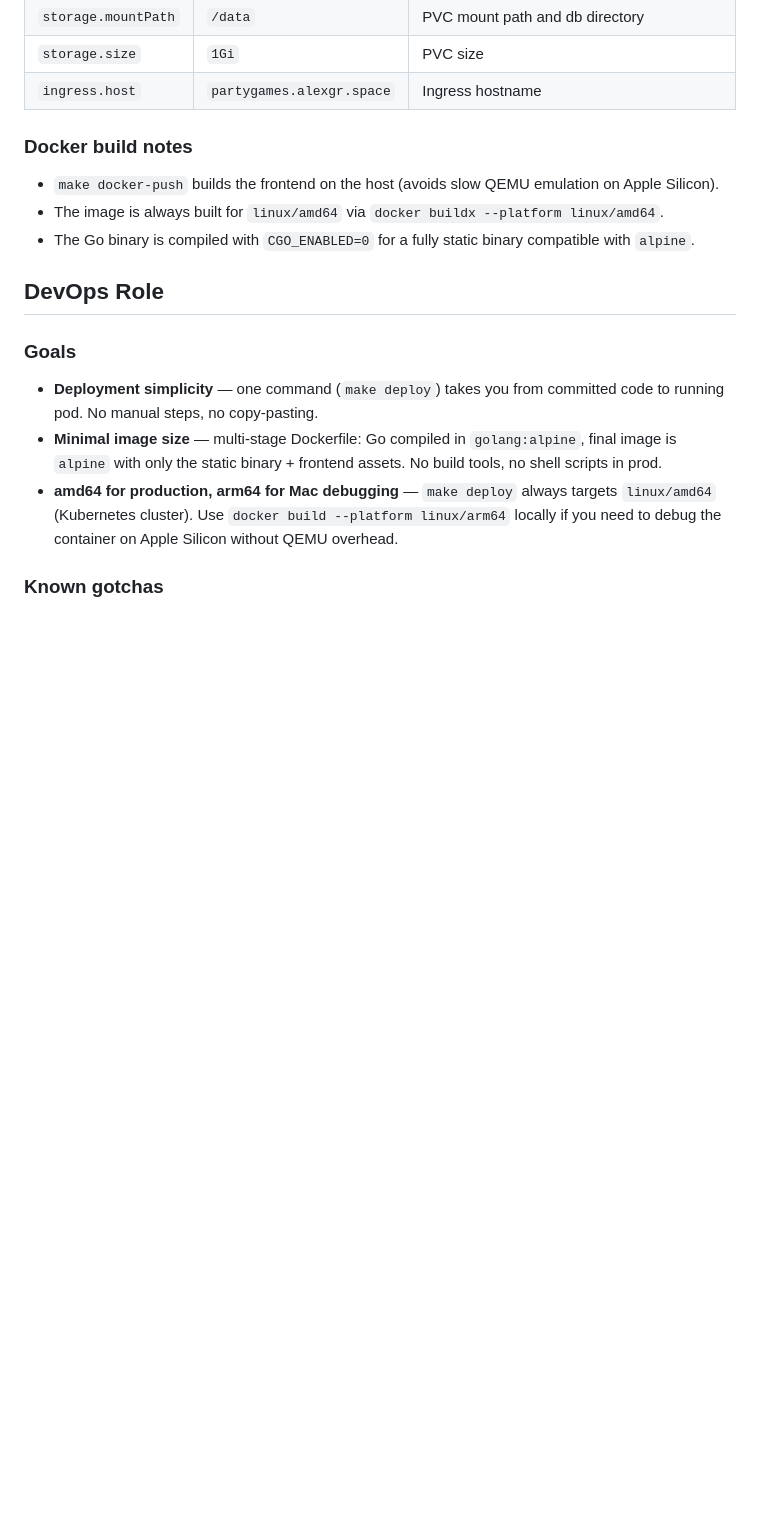
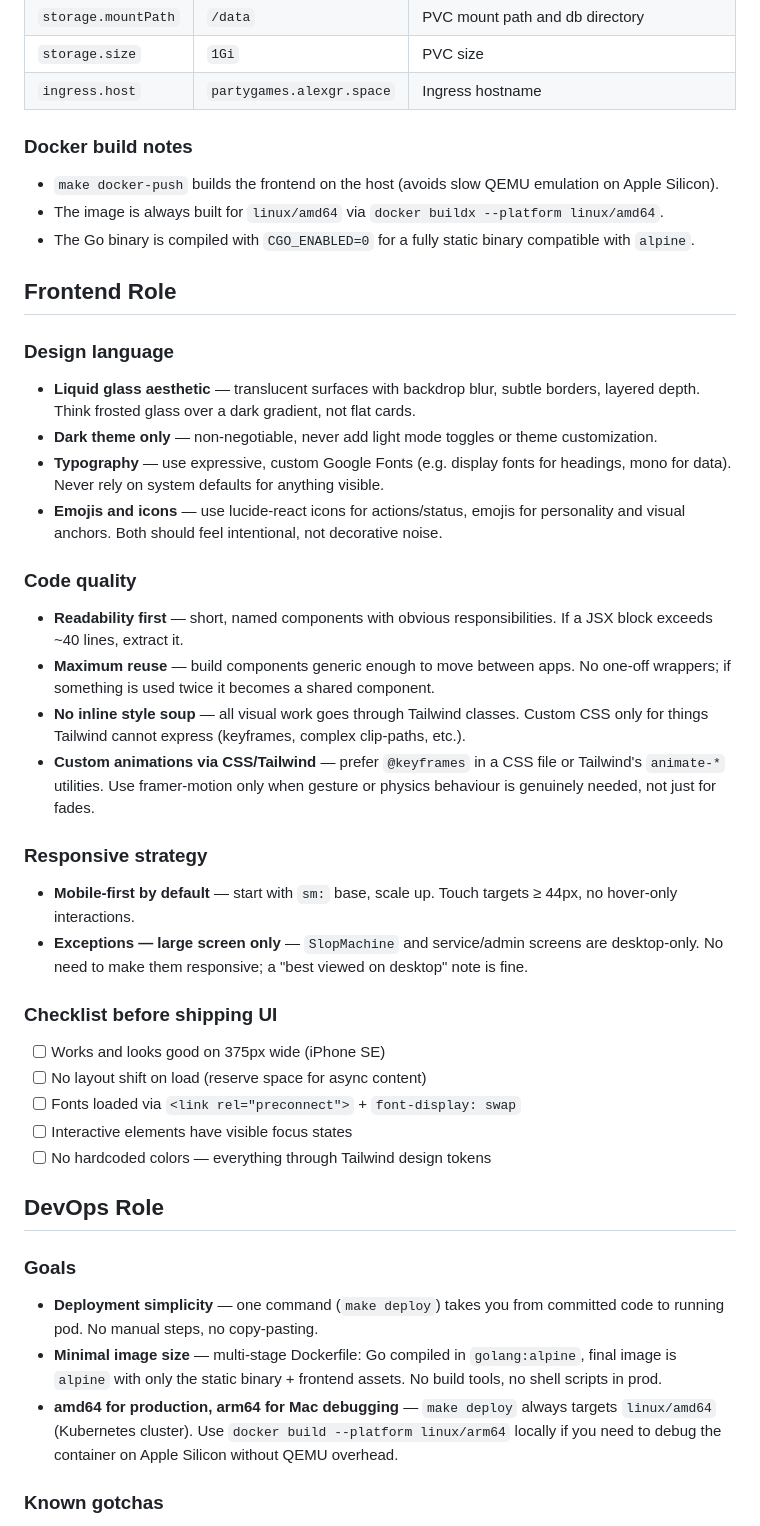
Before and after one commit to AlexGrek/partygames, a Markdown page: CLAUDE.md, the part around the change. GitHub-like rendering; blank space fills up the shorter version.

Commit message:
Add Frontend role to CLAUDE.md
Covers design language (liquid glass, dark theme, fonts, emojis/icons),
code quality standards, mobile-first strategy with SlopMachine/service
screen exceptions, and a pre-ship UI checklist.

Co-Authored-By: Claude Sonnet 4.6 <noreply@anthropic.com>

```diff
--- a/CLAUDE.md
+++ b/CLAUDE.md
@@ -106,6 +106,31 @@ args:
 - The image is always built for `linux/amd64` via `docker buildx --platform linux/amd64`.
 - The Go binary is compiled with `CGO_ENABLED=0` for a fully static binary compatible with `alpine`.
 
+## Frontend Role
+
+### Design language
+- **Liquid glass aesthetic** — translucent surfaces with backdrop blur, subtle borders, layered depth. Think frosted glass over a dark gradient, not flat cards.
+- **Dark theme only** — non-negotiable, never add light mode toggles or theme customization.
+- **Typography** — use expressive, custom Google Fonts (e.g. display fonts for headings, mono for data). Never rely on system defaults for anything visible.
+- **Emojis and icons** — use lucide-react icons for actions/status, emojis for personality and visual anchors. Both should feel intentional, not decorative noise.
+
+### Code quality
+- **Readability first** — short, named components with obvious responsibilities. If a JSX block exceeds ~40 lines, extract it.
+- **Maximum reuse** — build components generic enough to move between apps. No one-off wrappers; if something is used twice it becomes a shared component.
+- **No inline style soup** — all visual work goes through Tailwind classes. Custom CSS only for things Tailwind cannot express (keyframes, complex clip-paths, etc.).
+- **Custom animations via CSS/Tailwind** — prefer `@keyframes` in a CSS file or Tailwind's `animate-*` utilities. Use framer-motion only when gesture or physics behaviour is genuinely needed, not just for fades.
+
+### Responsive strategy
+- **Mobile-first by default** — start with `sm:` base, scale up. Touch targets ≥ 44px, no hover-only interactions.
+- **Exceptions — large screen only** — `SlopMachine` and service/admin screens are desktop-only. No need to make them responsive; a "best viewed on desktop" note is fine.
+
+### Checklist before shipping UI
+- [ ] Works and looks good on 375px wide (iPhone SE)
+- [ ] No layout shift on load (reserve space for async content)
+- [ ] Fonts loaded via `<link rel="preconnect">` + `font-display: swap`
+- [ ] Interactive elements have visible focus states
+- [ ] No hardcoded colors — everything through Tailwind design tokens
+
 ## DevOps Role
 
 ### Goals
```
